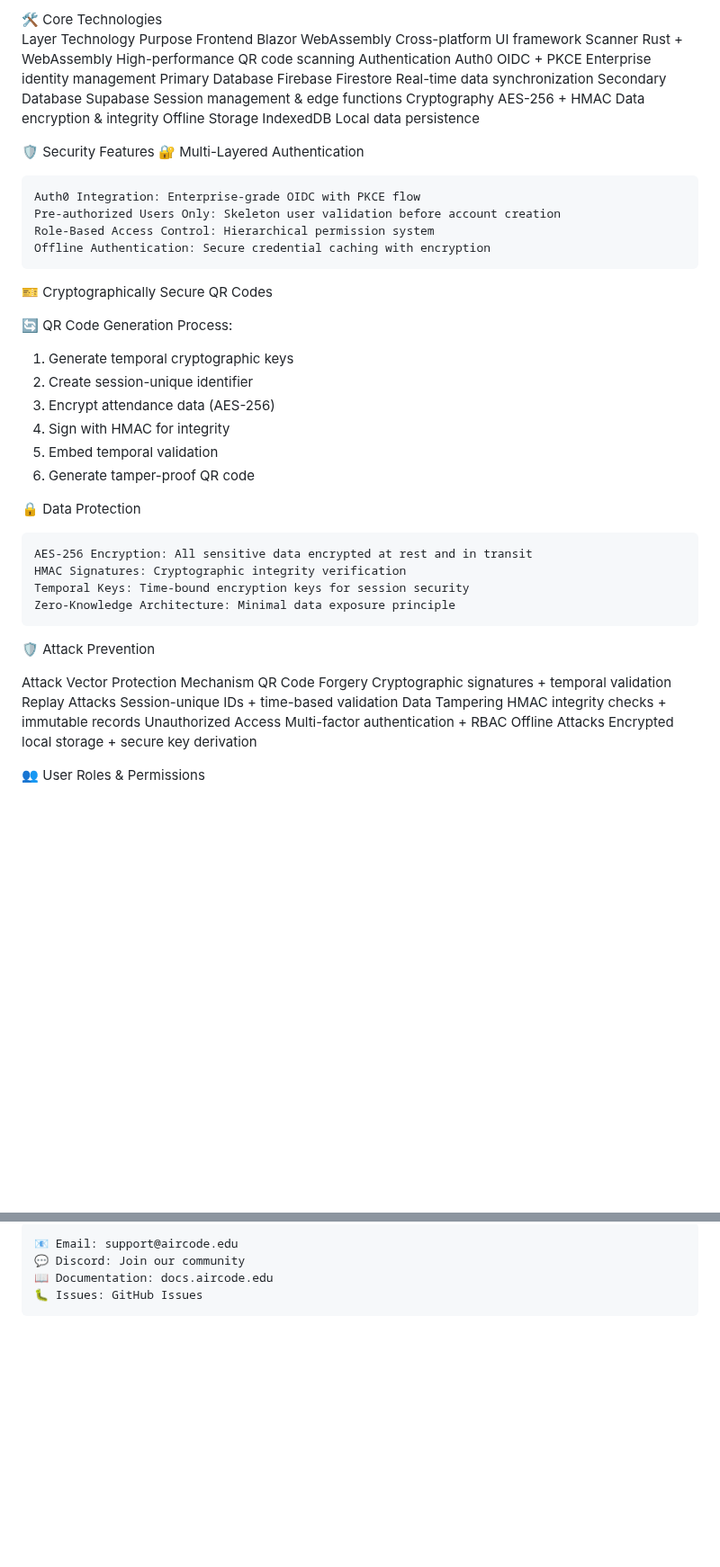
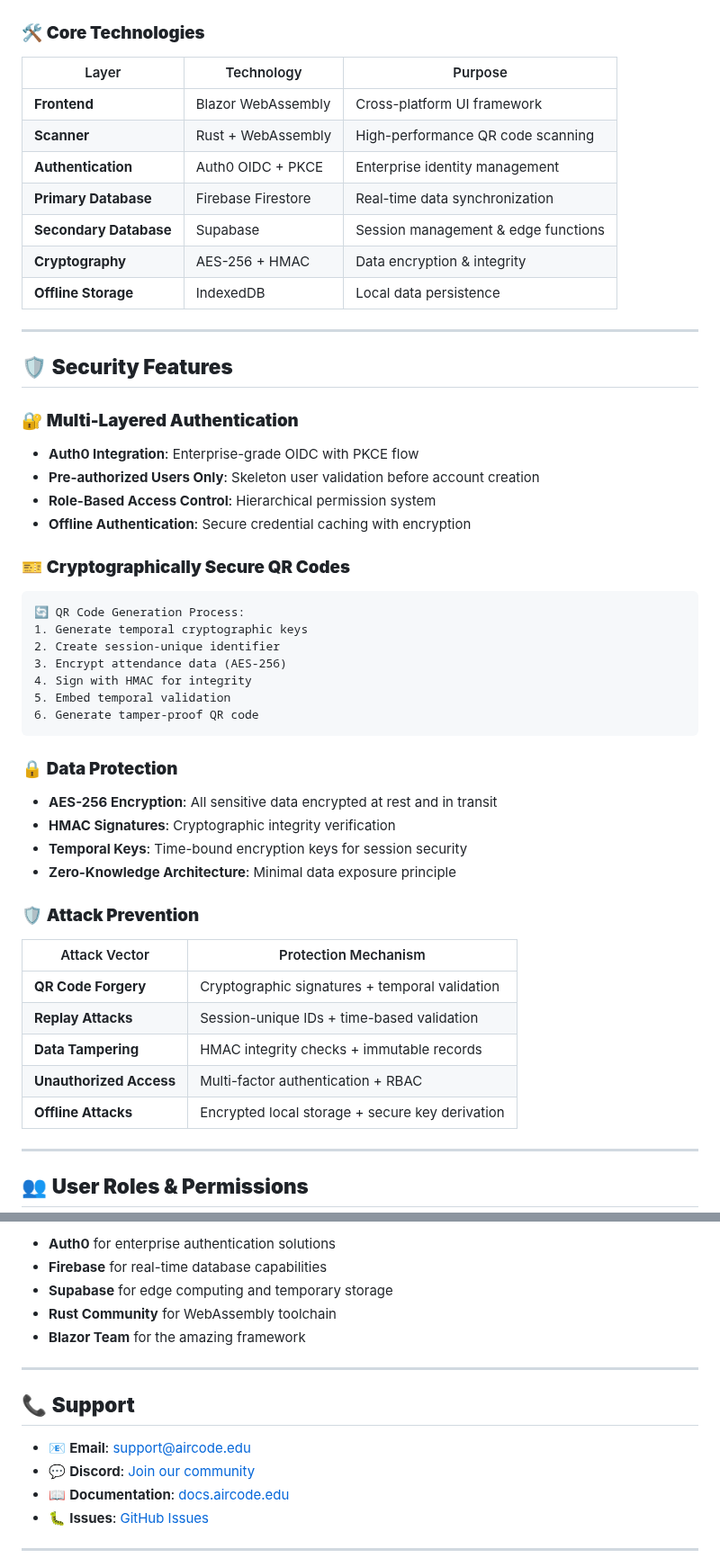
Before and after one commit to Mid-D-Man/AirCode, a Markdown page: README.md, 2 parts joined by grey strips. Shown at 90% size. Rendered like a GitHub page; blank space fills up the shorter version.

````diff
--- a/README.md
+++ b/README.md
@@ -59,26 +69,32 @@ graph TB
 
 </div>
-🛠️ Core Technologies
 
-Layer	Technology	Purpose
-Frontend	Blazor WebAssembly	Cross-platform UI framework
-Scanner	Rust + WebAssembly	High-performance QR code scanning
-Authentication	Auth0 OIDC + PKCE	Enterprise identity management
-Primary Database	Firebase Firestore	Real-time data synchronization
-Secondary Database	Supabase	Session management & edge functions
-Cryptography	AES-256 + HMAC	Data encryption & integrity
-Offline Storage	IndexedDB	Local data persistence
+### 🛠️ **Core Technologies**
 
-🛡️ Security Features
-🔐 Multi-Layered Authentication
+| Layer | Technology | Purpose |
+|-------|------------|---------|
+| **Frontend** | Blazor WebAssembly | Cross-platform UI framework |
+| **Scanner** | Rust + WebAssembly | High-performance QR code scanning |
+| **Authentication** | Auth0 OIDC + PKCE | Enterprise identity management |
+| **Primary Database** | Firebase Firestore | Real-time data synchronization |
+| **Secondary Database** | Supabase | Session management & edge functions |
+| **Cryptography** | AES-256 + HMAC | Data encryption & integrity |
+| **Offline Storage** | IndexedDB | Local data persistence |
 
-    Auth0 Integration: Enterprise-grade OIDC with PKCE flow
-    Pre-authorized Users Only: Skeleton user validation before account creation
-    Role-Based Access Control: Hierarchical permission system
-    Offline Authentication: Secure credential caching with encryption
+---
 
-🎫 Cryptographically Secure QR Codes
+## 🛡️ **Security Features**
 
+### 🔐 **Multi-Layered Authentication**
+
+- **Auth0 Integration**: Enterprise-grade OIDC with PKCE flow
+- **Pre-authorized Users Only**: Skeleton user validation before account creation
+- **Role-Based Access Control**: Hierarchical permission system
+- **Offline Authentication**: Secure credential caching with encryption
+
+### 🎫 **Cryptographically Secure QR Codes**
+
+```
 🔄 QR Code Generation Process:
 1. Generate temporal cryptographic keys
 2. Create session-unique identifier
@@ -86,23 +102,28 @@ Offline Storage	IndexedDB	Local data persistence
 4. Sign with HMAC for integrity
 5. Embed temporal validation
 6. Generate tamper-proof QR code
+```
 
-🔒 Data Protection
+### 🔒 **Data Protection**
 
-    AES-256 Encryption: All sensitive data encrypted at rest and in transit
-    HMAC Signatures: Cryptographic integrity verification
-    Temporal Keys: Time-bound encryption keys for session security
-    Zero-Knowledge Architecture: Minimal data exposure principle
+- **AES-256 Encryption**: All sensitive data encrypted at rest and in transit
+- **HMAC Signatures**: Cryptographic integrity verification
+- **Temporal Keys**: Time-bound encryption keys for session security
+- **Zero-Knowledge Architecture**: Minimal data exposure principle
 
-🛡️ Attack Prevention
+### 🛡️ **Attack Prevention**
 
-Attack Vector	Protection Mechanism
-QR Code Forgery	Cryptographic signatures + temporal validation
-Replay Attacks	Session-unique IDs + time-based validation
-Data Tampering	HMAC integrity checks + immutable records
-Unauthorized Access	Multi-factor authentication + RBAC
-Offline Attacks	Encrypted local storage + secure key derivation
+| Attack Vector | Protection Mechanism |
+|---------------|---------------------|
+| **QR Code Forgery** | Cryptographic signatures + temporal validation |
+| **Replay Attacks** | Session-unique IDs + time-based validation |
+| **Data Tampering** | HMAC integrity checks + immutable records |
+| **Unauthorized Access** | Multi-factor authentication + RBAC |
+| **Offline Attacks** | Encrypted local storage + secure key derivation |
 
-👥 User Roles & Permissions
+---
+
+## 👥 **User Roles & Permissions**
+
 <div align="center">
 
@@ -316,8 +357,20 @@ This project is licensed under the MIT License - see the LICENSE file for detail
 
-    📧 Email: support@aircode.edu
-    💬 Discord: Join our community
-    📖 Documentation: docs.aircode.edu
-    🐛 Issues: GitHub Issues
+- **Auth0** for enterprise authentication solutions
+- **Firebase** for real-time database capabilities
+- **Supabase** for edge computing and temporary storage
+- **Rust Community** for WebAssembly toolchain
+- **Blazor Team** for the amazing framework
+
+---
+
+## 📞 **Support**
+
+- 📧 **Email**: support@aircode.edu
+- 💬 **Discord**: [Join our community](https://discord.gg/aircode)
+- 📖 **Documentation**: [docs.aircode.edu](https://docs.aircode.edu)
+- 🐛 **Issues**: [GitHub Issues](https://github.com/mid-d-man/AirCode/issues)
+
+---
 
 <div align="center">
 
````
Also changed, not shown: other parts of README.md (+151 -117 lines).
